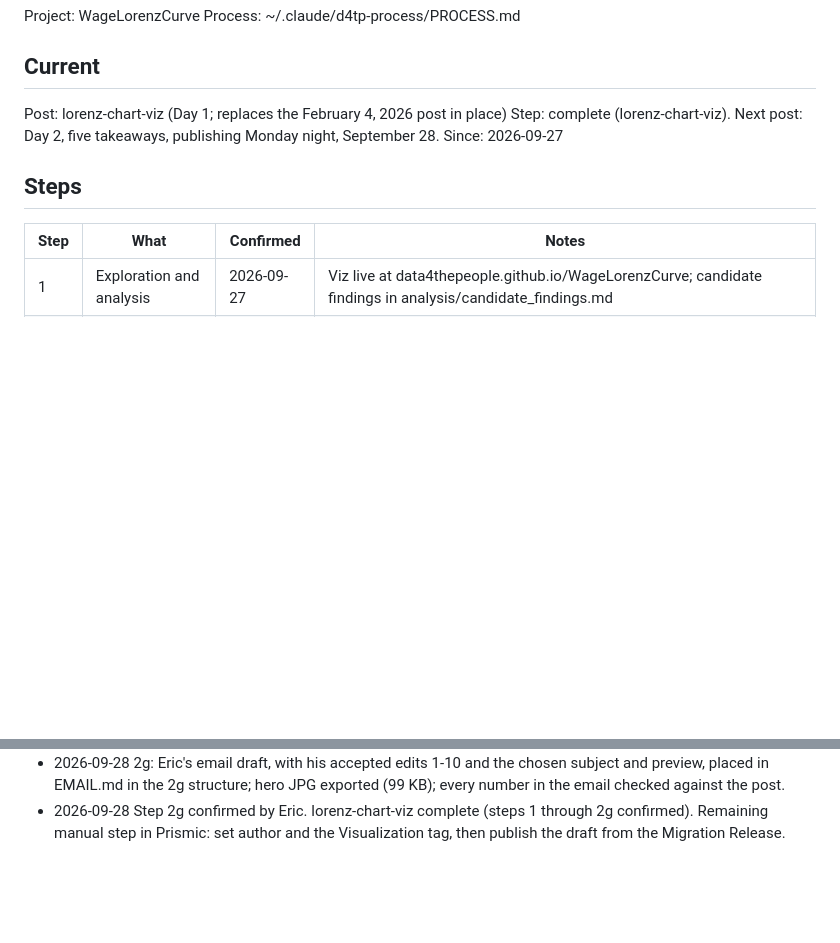
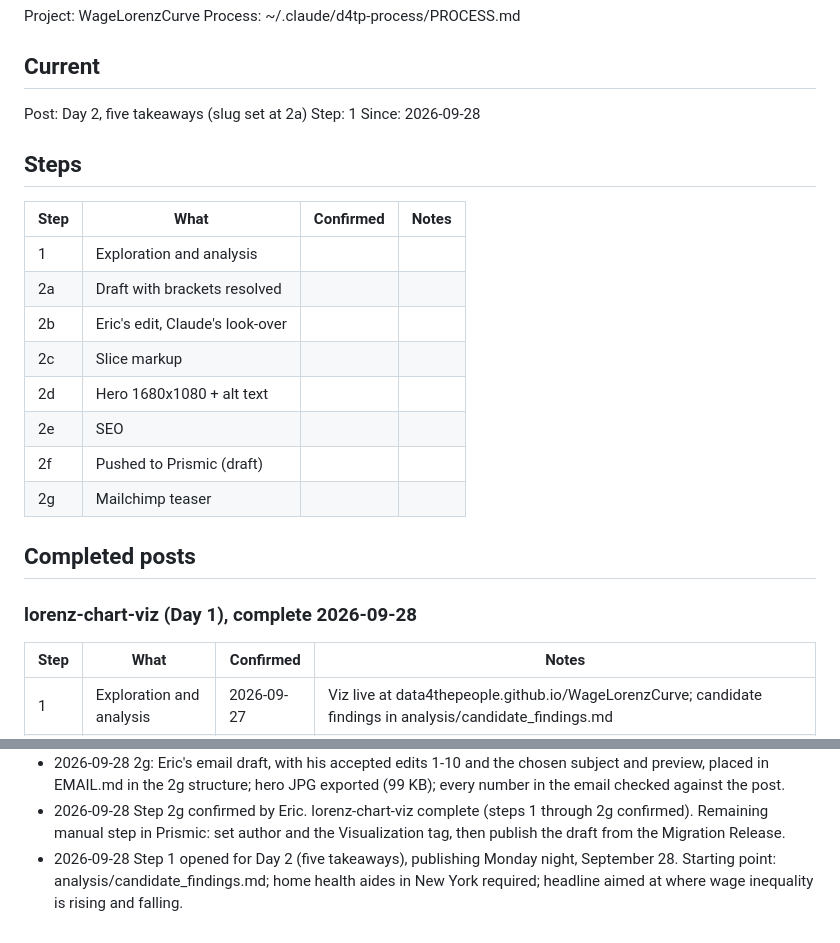
Before and after one commit to Data4ThePeople/WageLorenzCurve, a Markdown page: STATUS.md, 2 parts joined by grey strips. Rendered like a GitHub page; blank space fills up the shorter version.

Commit message:
Day 2 takeaways: step 1 opened
Co-Authored-By: Claude Opus 5.5 (1M context) <noreply@anthropic.com>

```diff
--- a/STATUS.md
+++ b/STATUS.md
@@ -5,11 +5,26 @@ Process: ~/.claude/d4tp-process/PROCESS.md
 
 ## Current
 
-Post: lorenz-chart-viz (Day 1; replaces the February 4, 2026 post in place)
-Step: complete (lorenz-chart-viz). Next post: Day 2, five takeaways, publishing Monday night, September 28.
-Since: 2026-09-27
+Post: Day 2, five takeaways (slug set at 2a)
+Step: 1
+Since: 2026-09-28
 
 ## Steps
+
+| Step | What | Confirmed | Notes |
+|---|---|---|---|
+| 1  | Exploration and analysis | | |
+| 2a | Draft with brackets resolved | | |
+| 2b | Eric's edit, Claude's look-over | | |
+| 2c | Slice markup | | |
+| 2d | Hero 1680x1080 + alt text | | |
+| 2e | SEO | | |
+| 2f | Pushed to Prismic (draft) | | |
+| 2g | Mailchimp teaser | | |
+
+## Completed posts
+
+### lorenz-chart-viz (Day 1), complete 2026-09-28
 
 | Step | What | Confirmed | Notes |
 |---|---|---|---|
@@ -89,3 +104,4 @@ None. (2a-2d were stale after /step back 1 on 2026-09-27; re-run the same day at
 - 2026-09-27 2e follow-up: Eric accepted proposals 1 (free-to-use sentence in Purpose) and 2 (IRS in the data-source answer), rejected 3 and 4 (internal links). Applied and re-pushed to draft aYJX3BAAACIAbrYU.
 - 2026-09-28 2g: Eric's email draft, with his accepted edits 1-10 and the chosen subject and preview, placed in EMAIL.md in the 2g structure; hero JPG exported (99 KB); every number in the email checked against the post.
 - 2026-09-28 Step 2g confirmed by Eric. lorenz-chart-viz complete (steps 1 through 2g confirmed). Remaining manual step in Prismic: set author and the Visualization tag, then publish the draft from the Migration Release.
+- 2026-09-28 Step 1 opened for Day 2 (five takeaways), publishing Monday night, September 28. Starting point: analysis/candidate_findings.md; home health aides in New York required; headline aimed at where wage inequality is rising and falling.
```
